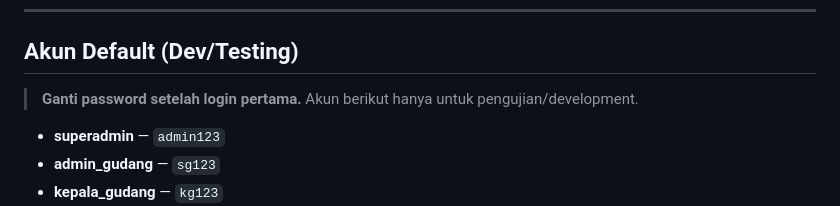
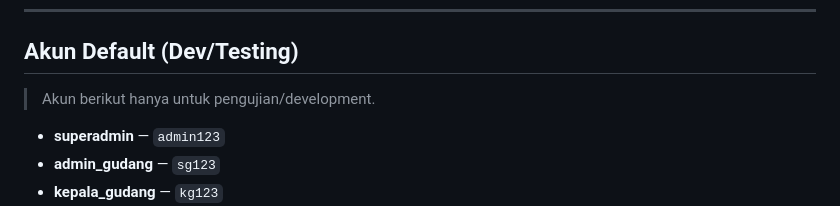
Before and after one commit to muharienal/tamara, a Markdown page: README.md, the part around the change. Drawn GitHub-style.

```diff
--- a/README.md
+++ b/README.md
@@ -105,7 +105,7 @@ sudo composer dump-autoload -o
 ---
 
 ## Akun Default (Dev/Testing)
-> **Ganti password setelah login pertama.** Akun berikut hanya untuk pengujian/development.
+> Akun berikut hanya untuk pengujian/development.
 - **superadmin** — `admin123`
 - **admin_gudang** — `sg123`
 - **kepala_gudang** — `kg123`
```
